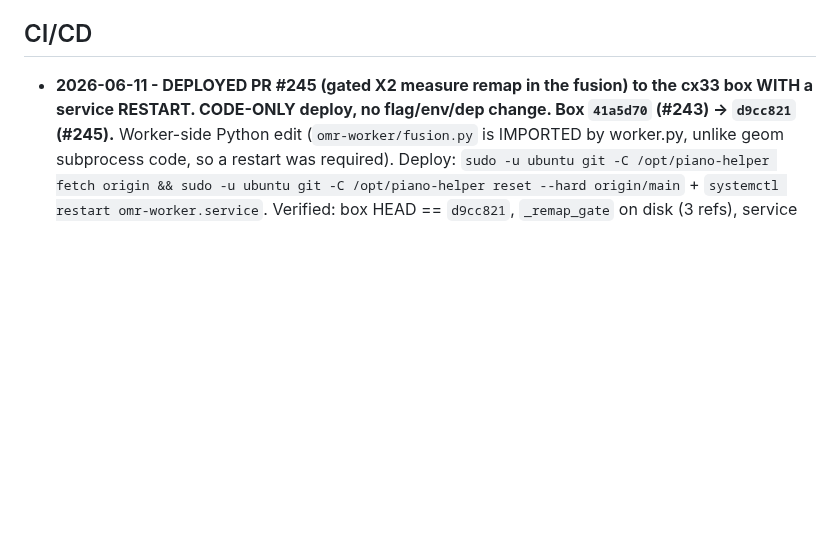
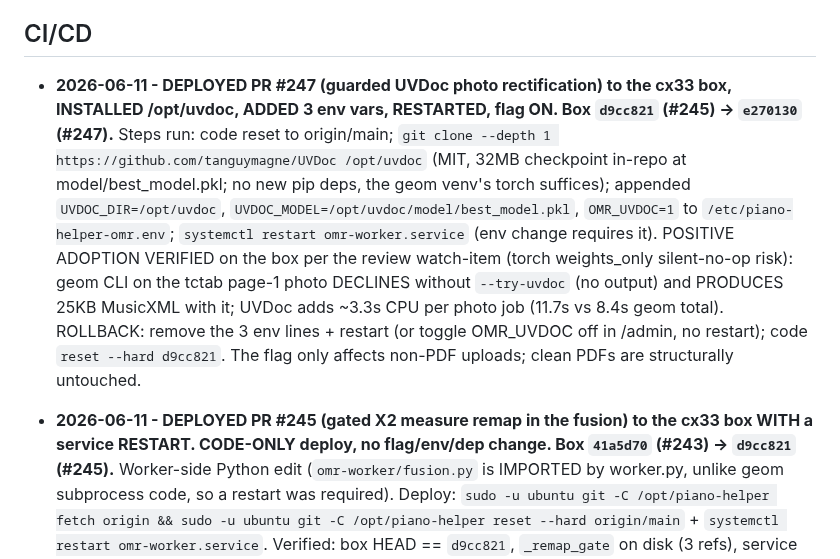
Before and after one commit to simpasgh/piano-helper, a Markdown page: docs/context/infrastructure.md, the part around the change. GitHub-like rendering; blank space fills up the shorter version.

Commit message:
docs(infra): log PR #247 UVDoc deploy + flag enablement on cx33 (#248)
Co-authored-by: Claude Fable 5 <noreply@anthropic.com>

```diff
--- a/docs/context/infrastructure.md
+++ b/docs/context/infrastructure.md
@@ -29,6 +29,8 @@ Accounts available:
   background; if the CDN is unreachable the app falls back to the synth.
 
 ## CI/CD
+
+- **2026-06-11 - DEPLOYED PR #247 (guarded UVDoc photo rectification) to the cx33 box, INSTALLED /opt/uvdoc, ADDED 3 env vars, RESTARTED, flag ON. Box `d9cc821` (#245) -> `e270130` (#247).** Steps run: code reset to origin/main; `git clone --depth 1 https://github.com/tanguymagne/UVDoc /opt/uvdoc` (MIT, 32MB checkpoint in-repo at model/best_model.pkl; no new pip deps, the geom venv's torch suffices); appended `UVDOC_DIR=/opt/uvdoc`, `UVDOC_MODEL=/opt/uvdoc/model/best_model.pkl`, `OMR_UVDOC=1` to `/etc/piano-helper-omr.env`; `systemctl restart omr-worker.service` (env change requires it). POSITIVE ADOPTION VERIFIED on the box per the review watch-item (torch weights_only silent-no-op risk): geom CLI on the tctab page-1 photo DECLINES without `--try-uvdoc` (no output) and PRODUCES 25KB MusicXML with it; UVDoc adds ~3.3s CPU per photo job (11.7s vs 8.4s geom total). ROLLBACK: remove the 3 env lines + restart (or toggle OMR_UVDOC off in /admin, no restart); code `reset --hard d9cc821`. The flag only affects non-PDF uploads; clean PDFs are structurally untouched.
 
 - **2026-06-11 - DEPLOYED PR #245 (gated X2 measure remap in the fusion) to the cx33 box WITH a service RESTART. CODE-ONLY deploy, no flag/env/dep change. Box `41a5d70` (#243) -> `d9cc821` (#245).** Worker-side Python edit (`omr-worker/fusion.py` is IMPORTED by worker.py, unlike geom subprocess code, so a restart was required). Deploy: `sudo -u ubuntu git -C /opt/piano-helper fetch origin && sudo -u ubuntu git -C /opt/piano-helper reset --hard origin/main` + `systemctl restart omr-worker.service`. Verified: box HEAD == `d9cc821`, `_remap_gate` on disk (3 refs), service active, clean startup `2026-06-11T17:20:33`, polling resumed. ROLLBACK: `sudo -u ubuntu git -C /opt/piano-helper reset --hard 41a5d70` + restart. Gates in the PR: fires on exactly 8 over-segmented dense pieces (all wins, CC0-26 fusion mean 0.378 -> 0.438), everything else byte-identical incl. the real-4 and all photos. NOTE: dense fusion gating now runs LOCALLY against the local Clarity clone (C:\Users\pascu\omr-train\clarity-omr, GPU ~30s/piece), not on the box.
 
```
